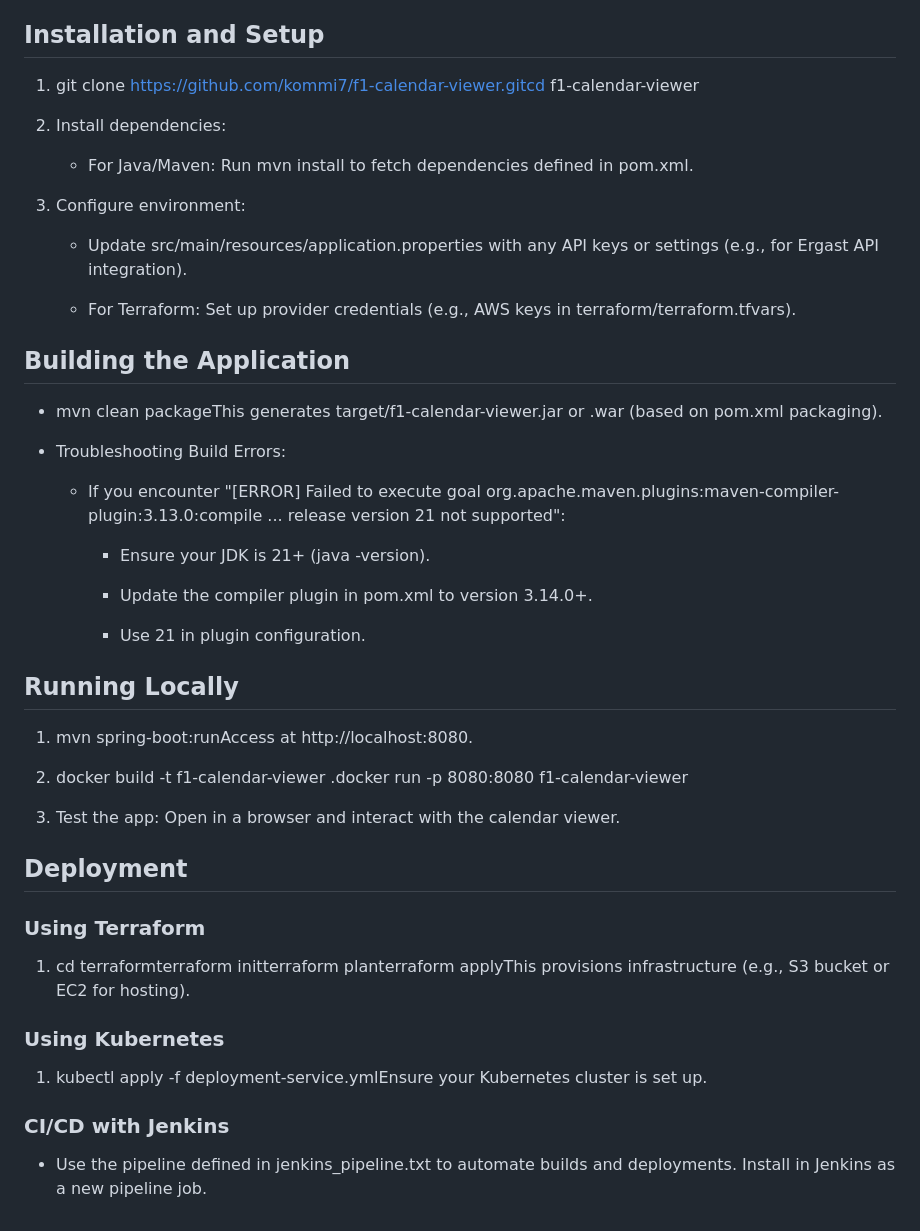
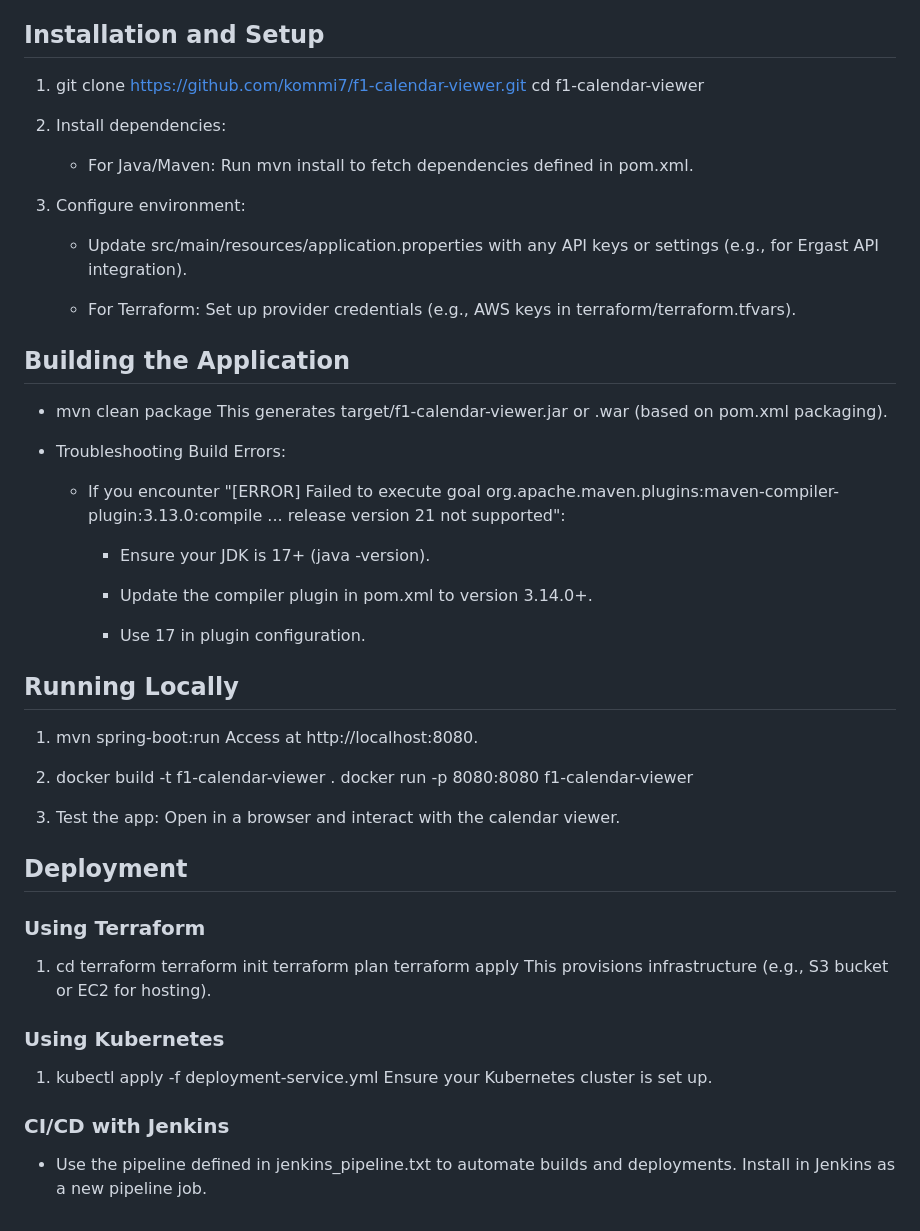
Before and after one commit to kommi7/f1-calender-viewer, a Markdown page: README.md, the part around the change. Drawn GitHub-style.

```diff
--- a/README.md
+++ b/README.md
@@ -66,7 +66,8 @@ Prerequisites
 Installation and Setup
 ----------------------
 
-1.  git clone https://github.com/kommi7/f1-calendar-viewer.gitcd f1-calendar-viewer
+1.  git clone https://github.com/kommi7/f1-calendar-viewer.git
+    cd f1-calendar-viewer
 
 2.  Install dependencies:
 
@@ -82,25 +83,28 @@ Installation and Setup
 Building the Application
 ------------------------
 
-*   mvn clean packageThis generates target/f1-calendar-viewer.jar or .war (based on pom.xml packaging).
+*   mvn clean package
+    This generates target/f1-calendar-viewer.jar or .war (based on pom.xml packaging).
 
 *   Troubleshooting Build Errors:
 
     *   If you encounter "\[ERROR\] Failed to execute goal org.apache.maven.plugins:maven-compiler-plugin:3.13.0:compile ... release version 21 not supported":
 
-        *   Ensure your JDK is 21+ (java -version).
+        *   Ensure your JDK is 17+ (java -version).
 
         *   Update the compiler plugin in pom.xml to version 3.14.0+.
 
-        *   Use 21 in plugin configuration.
+        *   Use 17 in plugin configuration.
 
 
 Running Locally
 ---------------
 
-1.  mvn spring-boot:runAccess at http://localhost:8080.
+1.  mvn spring-boot:run
+    Access at http://localhost:8080.
 
-2.  docker build -t f1-calendar-viewer .docker run -p 8080:8080 f1-calendar-viewer
+2.  docker build -t f1-calendar-viewer .
+    docker run -p 8080:8080 f1-calendar-viewer
 
 3.  Test the app: Open in a browser and interact with the calendar viewer.
 
@@ -110,14 +114,19 @@ Deployment
 
 ### Using Terraform
 
-1.  cd terraformterraform initterraform planterraform applyThis provisions infrastructure (e.g., S3 bucket or EC2 for hosting).
+1.  cd terraform
+    terraform init
+    terraform plan
+    terraform apply
+    This provisions infrastructure (e.g., S3 bucket or EC2 for hosting).
 
 
 ### Using Kubernetes
 
-1.  kubectl apply -f deployment-service.ymlEnsure your Kubernetes cluster is set up.
+1.  kubectl apply -f deployment-service.yml
+    Ensure your Kubernetes cluster is set up.
 
 
 ### CI/CD with Jenkins
 
-*   Use the pipeline defined in jenkins\_pipeline.txt to automate builds and deployments. Install in Jenkins as a new pipeline job.
+*   Use the pipeline defined in jenkins_pipeline.txt to automate builds and deployments. Install in Jenkins as a new pipeline job.
```
